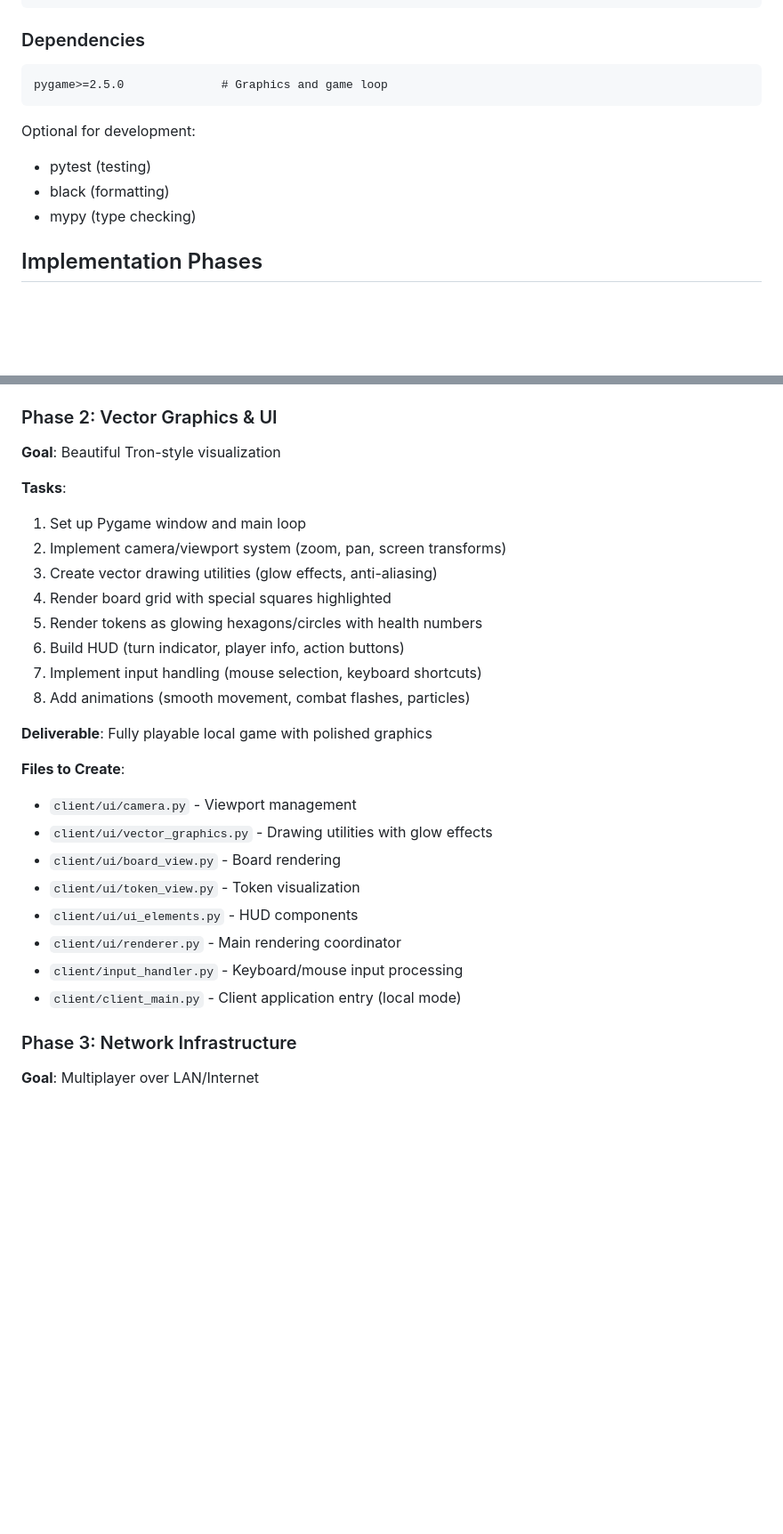
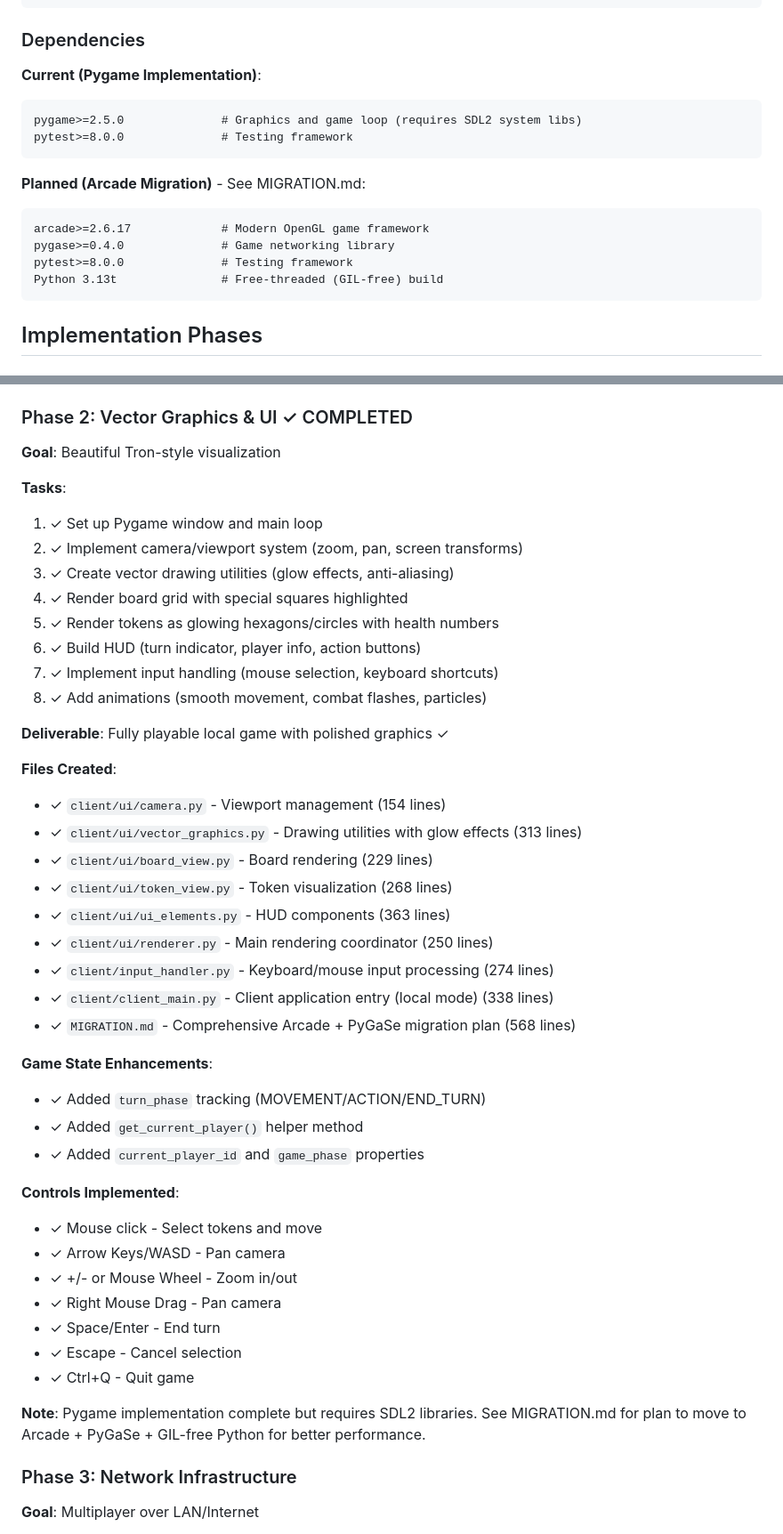
Before and after one commit to duber000/race-to-the-crystal, a Markdown page: PLAN.md, 2 parts joined by grey strips. Shown at 89% size. GitHub-like rendering; blank space fills up the shorter version.

````diff
--- a/PLAN.md
+++ b/PLAN.md
@@ -191,14 +220,20 @@ race-to-the-crystal/
 ```
 
 ### Dependencies
+
+**Current (Pygame Implementation)**:
 ```
-pygame>=2.5.0              # Graphics and game loop
+pygame>=2.5.0              # Graphics and game loop (requires SDL2 system libs)
+pytest>=8.0.0              # Testing framework
 ```
 
-Optional for development:
-- pytest (testing)
-- black (formatting)
-- mypy (type checking)
+**Planned (Arcade Migration)** - See MIGRATION.md:
+```
+arcade>=2.6.17             # Modern OpenGL game framework
+pygase>=0.4.0              # Game networking library
+pytest>=8.0.0              # Testing framework
+Python 3.13t               # Free-threaded (GIL-free) build
+```
 
 ## Implementation Phases
 
@@ -240,30 +275,47 @@ Optional for development:
 - ✓ `tests/test_crystal.py` - 20 tests for win conditions
 - ✓ `tests/test_game_state.py` - 31 tests for state management
 
-### Phase 2: Vector Graphics & UI
+### Phase 2: Vector Graphics & UI ✓ COMPLETED
 **Goal**: Beautiful Tron-style visualization
 
 **Tasks**:
-1. Set up Pygame window and main loop
-2. Implement camera/viewport system (zoom, pan, screen transforms)
-3. Create vector drawing utilities (glow effects, anti-aliasing)
-4. Render board grid with special squares highlighted
-5. Render tokens as glowing hexagons/circles with health numbers
-6. Build HUD (turn indicator, player info, action buttons)
-7. Implement input handling (mouse selection, keyboard shortcuts)
-8. Add animations (smooth movement, combat flashes, particles)
+1. ✓ Set up Pygame window and main loop
+2. ✓ Implement camera/viewport system (zoom, pan, screen transforms)
+3. ✓ Create vector drawing utilities (glow effects, anti-aliasing)
+4. ✓ Render board grid with special squares highlighted
+5. ✓ Render tokens as glowing hexagons/circles with health numbers
+6. ✓ Build HUD (turn indicator, player info, action buttons)
+7. ✓ Implement input handling (mouse selection, keyboard shortcuts)
+8. ✓ Add animations (smooth movement, combat flashes, particles)
 
-**Deliverable**: Fully playable local game with polished graphics
+**Deliverable**: Fully playable local game with polished graphics ✓
 
-**Files to Create**:
-- `client/ui/camera.py` - Viewport management
-- `client/ui/vector_graphics.py` - Drawing utilities with glow effects
-- `client/ui/board_view.py` - Board rendering
-- `client/ui/token_view.py` - Token visualization
-- `client/ui/ui_elements.py` - HUD components
-- `client/ui/renderer.py` - Main rendering coordinator
-- `client/input_handler.py` - Keyboard/mouse input processing
-- `client/client_main.py` - Client application entry (local mode)
+**Files Created**:
+- ✓ `client/ui/camera.py` - Viewport management (154 lines)
+- ✓ `client/ui/vector_graphics.py` - Drawing utilities with glow effects (313 lines)
+- ✓ `client/ui/board_view.py` - Board rendering (229 lines)
+- ✓ `client/ui/token_view.py` - Token visualization (268 lines)
+- ✓ `client/ui/ui_elements.py` - HUD components (363 lines)
+- ✓ `client/ui/renderer.py` - Main rendering coordinator (250 lines)
+- ✓ `client/input_handler.py` - Keyboard/mouse input processing (274 lines)
+- ✓ `client/client_main.py` - Client application entry (local mode) (338 lines)
+- ✓ `MIGRATION.md` - Comprehensive Arcade + PyGaSe migration plan (568 lines)
+
+**Game State Enhancements**:
+- ✓ Added `turn_phase` tracking (MOVEMENT/ACTION/END_TURN)
+- ✓ Added `get_current_player()` helper method
+- ✓ Added `current_player_id` and `game_phase` properties
+
+**Controls Implemented**:
+- ✓ Mouse click - Select tokens and move
+- ✓ Arrow Keys/WASD - Pan camera
+- ✓ +/- or Mouse Wheel - Zoom in/out
+- ✓ Right Mouse Drag - Pan camera
+- ✓ Space/Enter - End turn
+- ✓ Escape - Cancel selection
+- ✓ Ctrl+Q - Quit game
+
+**Note**: Pygame implementation complete but requires SDL2 libraries. See MIGRATION.md for plan to move to Arcade + PyGaSe + GIL-free Python for better performance.
 
 ### Phase 3: Network Infrastructure
 **Goal**: Multiplayer over LAN/Internet
````
Also changed, not shown: other parts of PLAN.md (+58 -13 lines).
